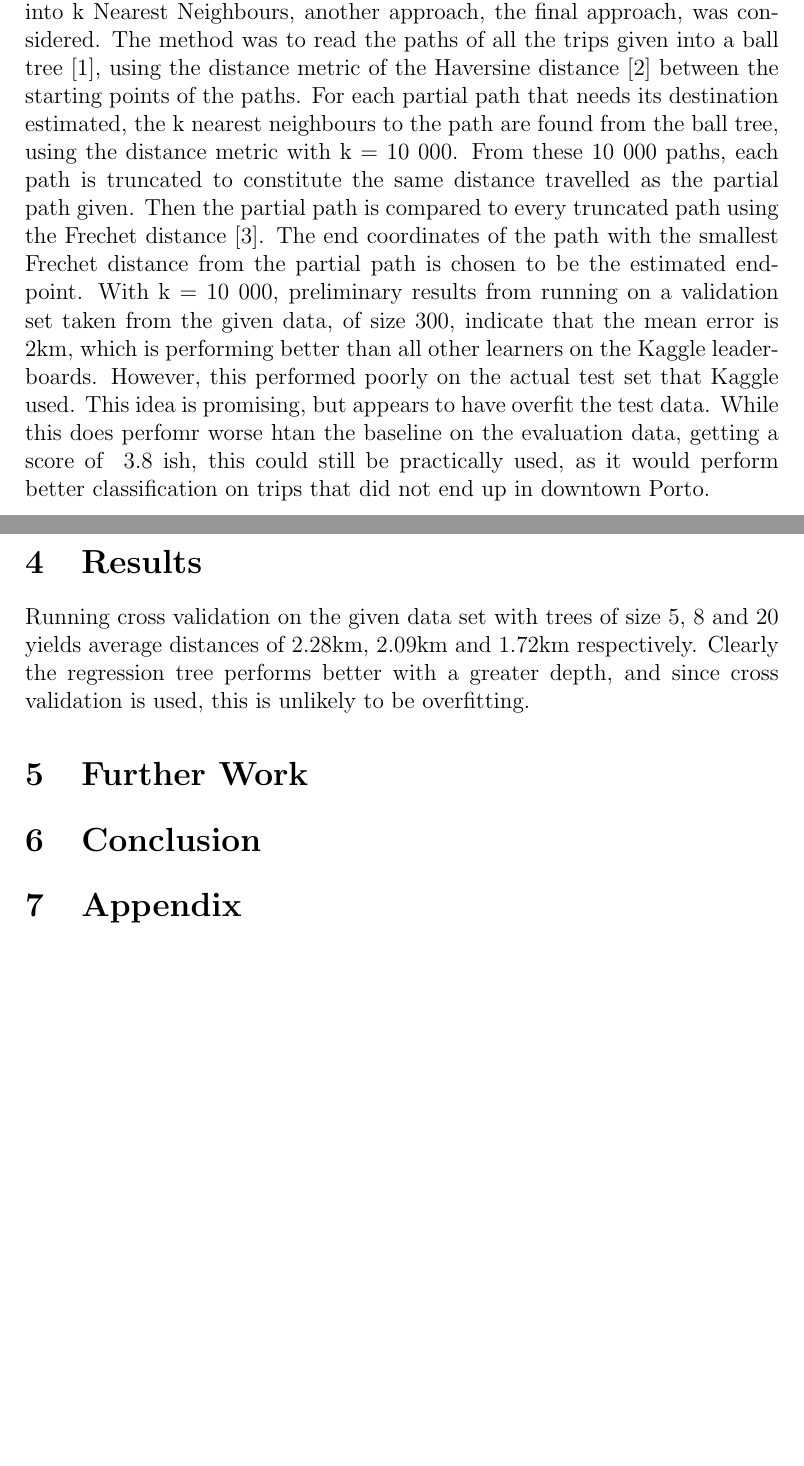
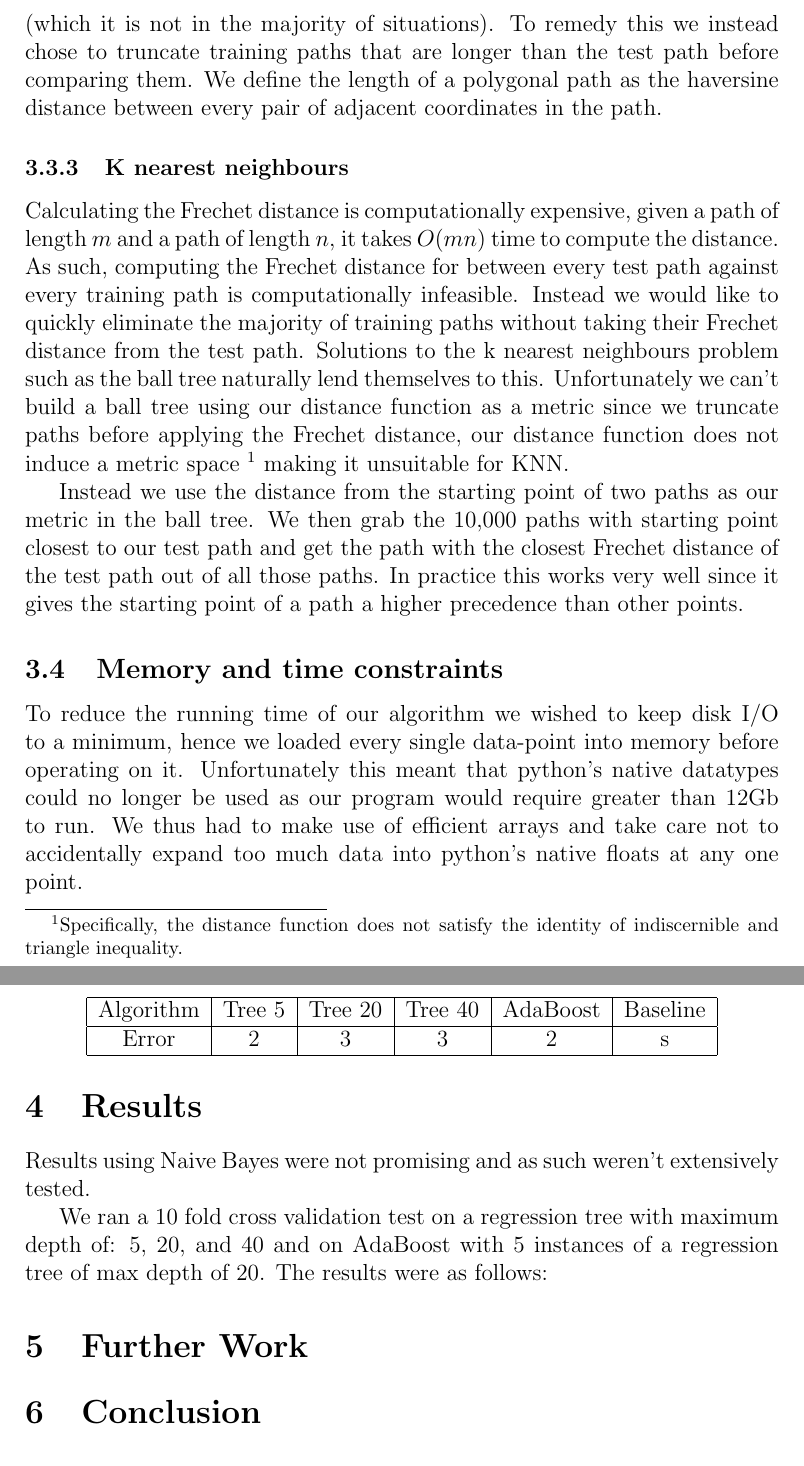
Before and after one commit to EminemRain/Kaggle-Taxis, a LaTeX document (report.tex): two parts of pages 3 and 4 of 4 before the commit and two parts of pages 4 and 5 of 5 after it, joined at a grey line, cut at the place of the change, the shorter picture padded with empty space. Compiled offline with pdfLaTeX.

Commit message:
updated report

```diff
--- a/report.tex
+++ b/report.tex
@@ -50,4 +48,0 @@ Another method used was a naive Frechet classifier, with the estimated endpoint
-After some research into k Nearest Neighbours, another approach, the final approach, was considered.
-The method was to read the paths of all the trips given into a ball tree [1], using the distance metric of the Haversine distance [2] between the starting points of the paths.
-For each partial path that needs its destination estimated, the k nearest neighbours to the path are found from the ball tree, using the distance metric with k = 10 000. From these 10 000 paths, each path is truncated to constitute the same distance travelled as the partial path given. Then the partial path is compared to every truncated path using the Frechet distance [3]. The end coordinates of the path with the smallest Frechet distance from the partial path is chosen to be the estimated endpoint.
-With k = 10 000, preliminary results from running on a validation set taken from the given data, of size 300, indicate that the mean error is 2km, which is performing better than all other learners on the Kaggle leaderboards. However, this performed poorly on the actual test set that Kaggle used. This idea is promising, but appears to have overfit the test data. While this does perfomr worse htan the baseline on the evaluation data, getting a score of ~3.8 ish, this could still be practically used, as it would perform better classification on trips that did not end up in downtown Porto.
@@ -54,12 +54,30 @@ With k = 10 000, preliminary results from running on a validation set taken from
+We could simply compare the current test data's path with all training paths and pick the destination of the training path with the shortest frechet distance as our prediction. However this does not work well in practice since this favours predictions that assume that the test path is nearly complete (which it is not in the majority of situations). To remedy this we instead chose to truncate training paths that are longer than the test path before comparing them. We define the length of a polygonal path as the haversine distance between every pair of adjacent coordinates in the path.
+\subsubsection{K nearest neighbours}
+Calculating the Frechet distance is computationally expensive, given a path of length $m$
+and a path of length $n$, it takes $O(mn)$ time to compute the distance. As such, computing the Frechet distance for between every test path against every training path is computationally infeasible. Instead we would like to quickly eliminate the majority of training paths without taking their Frechet distance from the test path. Solutions to the k nearest neighbours problem such as the ball tree naturally lend themselves to this. Unfortunately we can't build a ball tree using our distance function as a metric since we truncate paths before applying the Frechet distance, our distance function does not induce a metric space \footnote{Specifically, the distance function does not satisfy the identity of indiscernible and triangle inequality.} making it unsuitable for KNN.
 
+Instead we use the distance from the starting point of two paths as our metric in the ball tree. We then grab the 10,000 paths with starting point closest to our test path and get the path with the closest Frechet distance of the test path out of all those paths. In practice this works very well since it gives the starting point of a path a higher precedence than other points.
+\subsection{Memory and time constraints}
+To reduce the running time of our algorithm we wished to keep disk I/O to a minimum, hence we loaded every single data-point into memory before operating on it. Unfortunately this meant that python's native datatypes could no longer be used as our program would require greater than 12Gb to run. We thus had to make use of efficient arrays and take care not to accidentally expand too much data into python's native floats at any one point.
 
 \section{Results}
-Running cross validation on the given data set with trees of size 5, 8 and 20 yields average distances of 2.28km, 2.09km and 1.72km respectively. Clearly the regression tree performs better with a greater depth, and since cross validation is used, this is unlikely to be overfitting.
+Results using Naive Bayes were not promising and as such weren't extensively tested.
+
+We ran a 10 fold cross validation test on a regression tree with maximum depth of: 5, 20, and 40 and on AdaBoost with 5 instances of a regression tree of max depth of 20. The results were as follows:
+
+\begin{table}
+\centering
+\begin{tabular}{ |c|c|c|c|c|c| }
+  \hline
+  Algorithm & Tree 5 & Tree 20 & Tree 40 & AdaBoost & Baseline\\
+  \hline
+  Error & 2 & 3 & 3&2&s \\
+  \hline
+\end{tabular}
+\end{table}
 
 \section{Further Work}
 
 \section{Conclusion}
 
-\section{Appendix}
-
 \end{document}
```
Also changed, not shown: report.tex (8 more changed lines).
